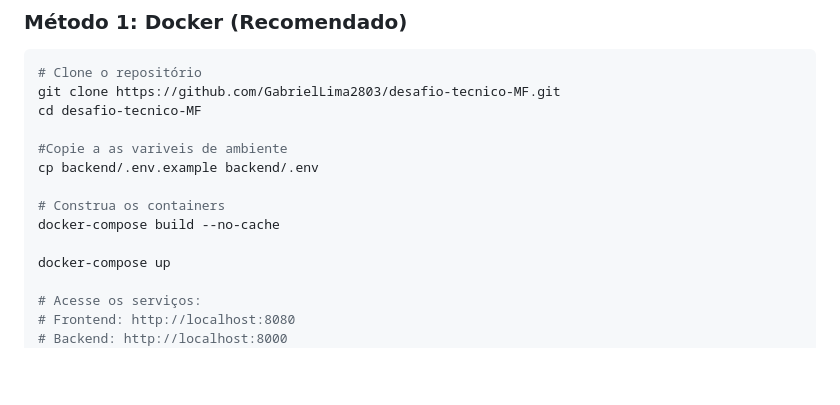
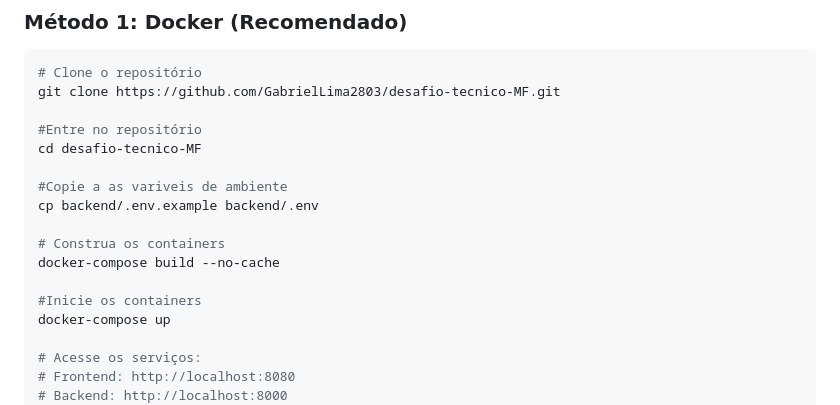
Before and after one commit to GabrielLima2803/desafio-tecnico-MF, a Markdown page: README.md, the part around the change. Rendered like a GitHub page; blank space fills up the shorter version.

````diff
--- a/README.md
+++ b/README.md
@@ -62,6 +62,8 @@ Desafio de uma aplicação fullstack para gestão de transações financeiras co
 ```bash
 # Clone o repositório
 git clone https://github.com/GabrielLima2803/desafio-tecnico-MF.git
+
+#Entre no repositório
 cd desafio-tecnico-MF
 
 #Copie a as variveis de ambiente
@@ -70,6 +72,7 @@ cp backend/.env.example backend/.env
 # Construa os containers
 docker-compose build --no-cache
 
+#Inicie os containers
 docker-compose up
 
 # Acesse os serviços:
````
